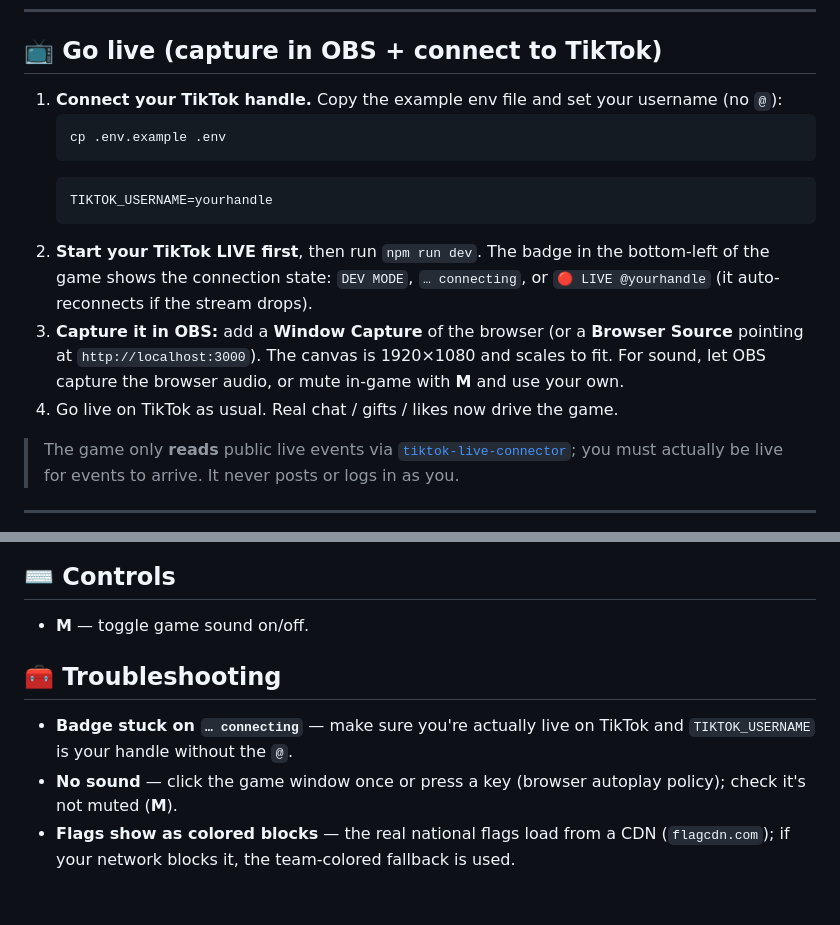
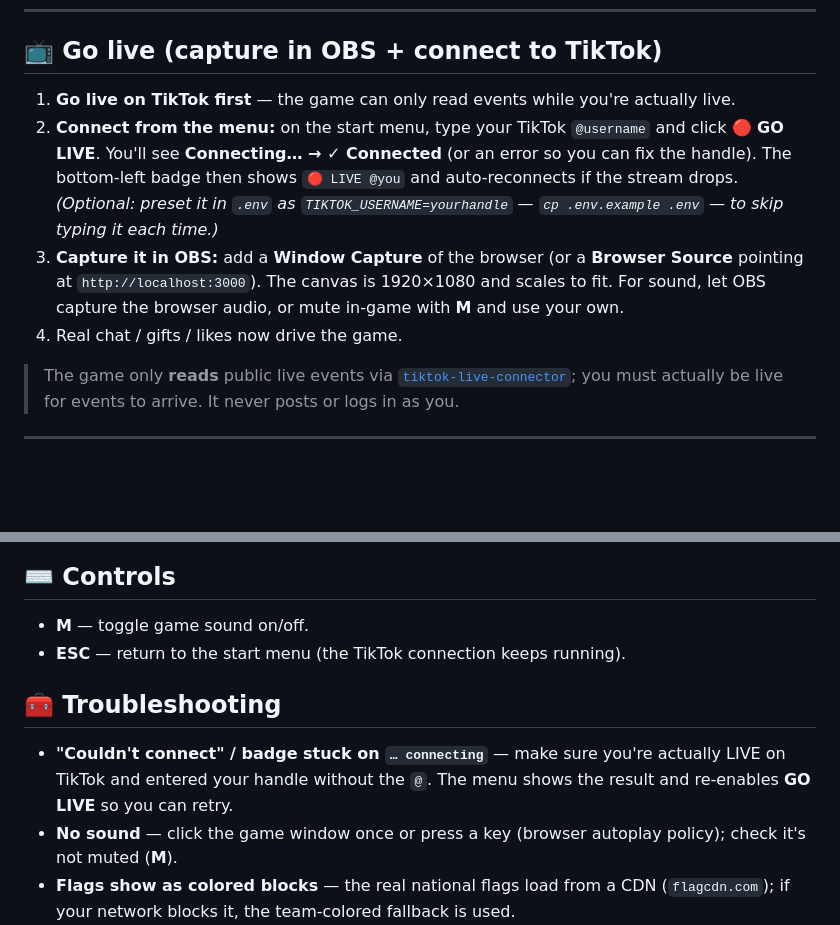
Before and after one commit to evillegas14/TiktokGameWorldCupFirstRealAttempt, a Markdown page: README.md, 2 parts joined by grey strips. Rendered like a GitHub page; blank space fills up the shorter version.

Commit message:
README: menu-first go-live flow, document ESC, refine troubleshooting
The go-live steps led with editing .env; the primary path is now the menu's
GO LIVE button (type @username → Connecting → Connected). Make .env an optional
preset, add ESC to Controls, and update the connection troubleshooting note.

Co-Authored-By: Claude Opus 4.7 <noreply@anthropic.com>
Claude-Session: https://claude.ai/code/session_018vFbiX1H3hbTX9fzt2nVVk

````diff
--- a/README.md
+++ b/README.md
@@ -59,21 +59,16 @@ Open the dev panel at **http://localhost:3000/dev** alongside the game and:
 
 ## 📺 Go live (capture in OBS + connect to TikTok)
 
-1. **Connect your TikTok handle.** Copy the example env file and set your username
-   (no `@`):
-   ```bash
-   cp .env.example .env
-   ```
-   ```
-   TIKTOK_USERNAME=yourhandle
-   ```
-2. **Start your TikTok LIVE first**, then run `npm run dev`. The badge in the bottom-left of
-   the game shows the connection state: `DEV MODE`, `… connecting`, or `🔴 LIVE @yourhandle`
-   (it auto-reconnects if the stream drops).
+1. **Go live on TikTok first** — the game can only read events while you're actually live.
+2. **Connect from the menu:** on the start menu, type your TikTok `@username` and click
+   **🔴 GO LIVE**. You'll see **Connecting… → ✓ Connected** (or an error so you can fix the
+   handle). The bottom-left badge then shows `🔴 LIVE @you` and auto-reconnects if the stream
+   drops. *(Optional: preset it in `.env` as `TIKTOK_USERNAME=yourhandle` — `cp .env.example
+   .env` — to skip typing it each time.)*
 3. **Capture it in OBS:** add a **Window Capture** of the browser (or a **Browser Source**
    pointing at `http://localhost:3000`). The canvas is 1920×1080 and scales to fit. For
    sound, let OBS capture the browser audio, or mute in-game with **M** and use your own.
-4. Go live on TikTok as usual. Real chat / gifts / likes now drive the game.
+4. Real chat / gifts / likes now drive the game.
 
 > The game only **reads** public live events via
 > [`tiktok-live-connector`](https://github.com/zerodytrash/TikTok-Live-Connector); you must
@@ -120,11 +115,13 @@ Open the dev panel at **http://localhost:3000/dev** alongside the game and:
 ## ⌨️ Controls
 
 - **M** — toggle game sound on/off.
+- **ESC** — return to the start menu (the TikTok connection keeps running).
 
 ## 🧰 Troubleshooting
 
-- **Badge stuck on `… connecting`** — make sure you're actually live on TikTok and
-  `TIKTOK_USERNAME` is your handle without the `@`.
+- **"Couldn't connect" / badge stuck on `… connecting`** — make sure you're actually LIVE on
+  TikTok and entered your handle without the `@`. The menu shows the result and re-enables
+  **GO LIVE** so you can retry.
 - **No sound** — click the game window once or press a key (browser autoplay policy); check
   it's not muted (**M**).
 - **Flags show as colored blocks** — the real national flags load from a CDN
````
